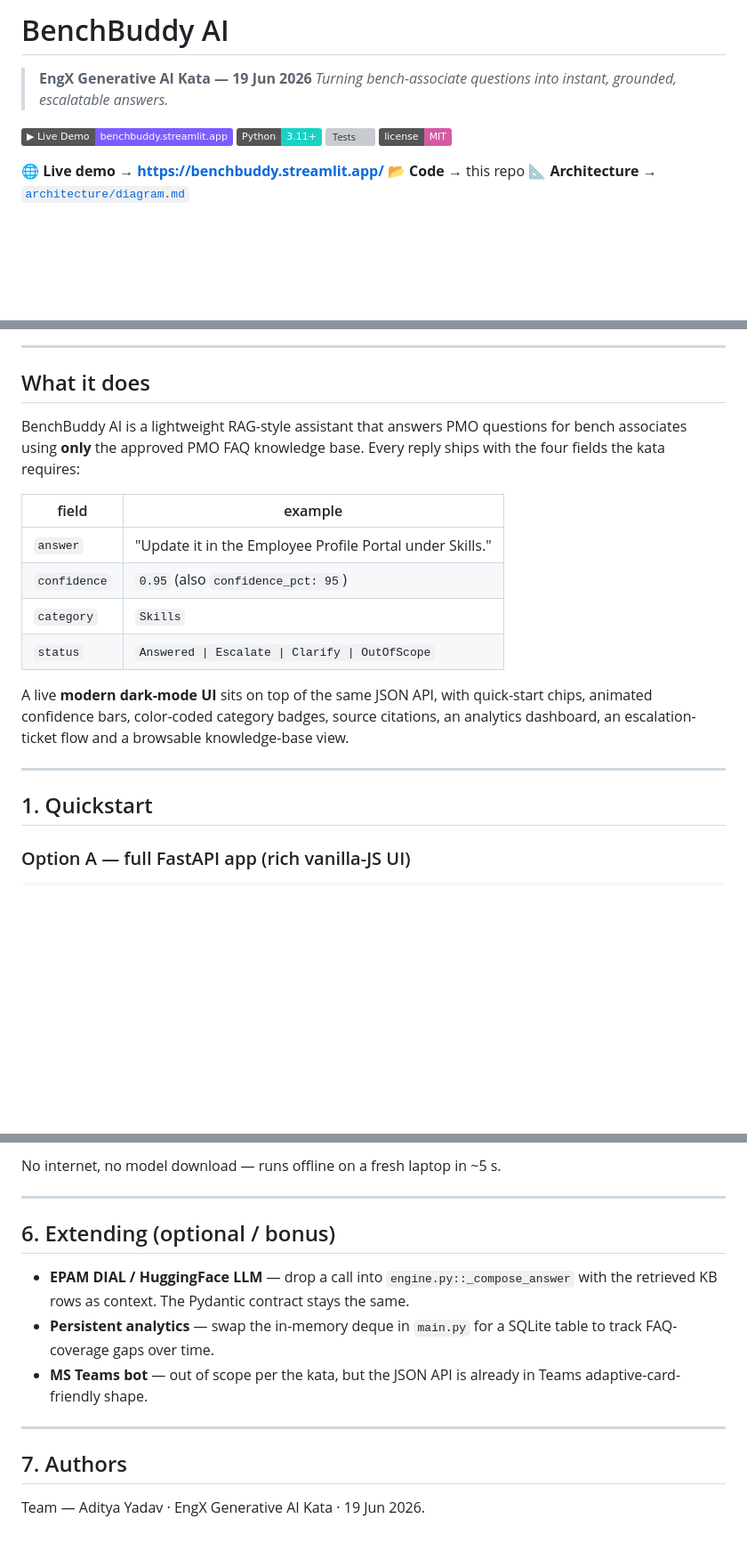
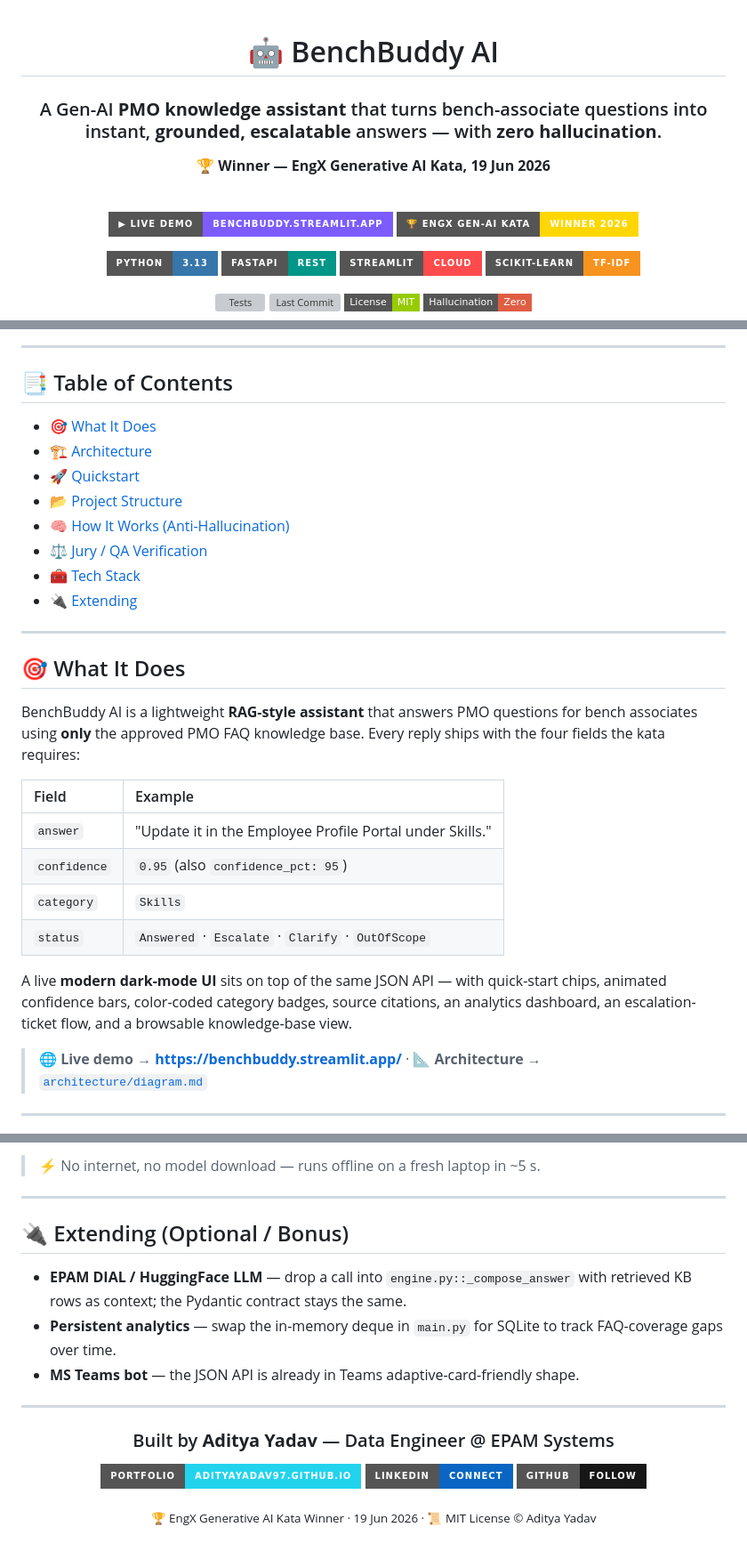
Before and after one commit to adityayadav97/benchbuddy-ai, a Markdown page: README.md, 3 parts joined by grey strips. Shown at 89% size. Drawn GitHub-style; badges without logos; blank space fills up the shorter version; grey boxes are pictures that could not be loaded.

```diff
--- a/README.md
+++ b/README.md
@@ -1,13 +1,23 @@
-# BenchBuddy AI
+<div align="center">
 
-> **EngX Generative AI Kata — 19 Jun 2026**
-> _Turning bench-associate questions into instant, grounded, escalatable answers._
+# 🤖 BenchBuddy AI
 
-[![Live Demo](https://img.shields.io/badge/▶%20Live%20Demo-benchbuddy.streamlit.app-7C5CFF?logo=streamlit&logoColor=white)](https://benchbuddy.streamlit.app/)
-[![Python](https://img.shields.io/badge/Python-3.11+-18D2C4?logo=python&logoColor=white)](https://www.python.org/)
-[![Tests](https://img.shields.io/badge/tests-11%2F11%20passing-34D399)](./tests/test_engine.py)
-[![License](https://img.shields.io/badge/license-MIT-D65AA3)]()
+### A Gen-AI **PMO knowledge assistant** that turns bench-associate questions into instant, **grounded, escalatable** answers — with **zero hallucination**.
 
-🌐  **Live demo** → **<https://benchbuddy.streamlit.app/>**
-📂  **Code** → this repo
-📐  **Architecture** → [`architecture/diagram.md`](./architecture/diagram.md)
+**🏆 Winner — EngX Generative AI Kata, 19 Jun 2026**
+
+<br/>
+
+[![Live Demo](https://img.shields.io/badge/▶_Live_Demo-benchbuddy.streamlit.app-7C5CFF?style=for-the-badge&logo=streamlit&logoColor=white)](https://benchbuddy.streamlit.app/)
+[![Award](https://img.shields.io/badge/🏆_EngX_Gen--AI_Kata-Winner_2026-FFD700?style=for-the-badge)](https://github.com/adityayadav97/benchbuddy-ai)
+
+![Python](https://img.shields.io/badge/Python-3.13-3776AB?style=for-the-badge&logo=python&logoColor=white)
+![FastAPI](https://img.shields.io/badge/FastAPI-REST-009688?style=for-the-badge&logo=fastapi&logoColor=white)
+![Streamlit](https://img.shields.io/badge/Streamlit-Cloud-FF4B4B?style=for-the-badge&logo=streamlit&logoColor=white)
+![scikit-learn](https://img.shields.io/badge/scikit--learn-TF--IDF-F7931E?style=for-the-badge&logo=scikitlearn&logoColor=white)
+
+![Tests](https://img.shields.io/badge/tests-11%2F11_passing-34D399?style=flat-square)
+![Last Commit](https://img.shields.io/github/last-commit/adityayadav97/benchbuddy-ai?style=flat-square&color=success)
+![License](https://img.shields.io/badge/License-MIT-green?style=flat-square)
+![Zero Hallucination](https://img.shields.io/badge/Hallucination-Zero-red?style=flat-square)
+
@@ -14,26 +25,33 @@
 
 ---
 
-## What it does
+## 📑 Table of Contents
 
-BenchBuddy AI is a lightweight RAG-style assistant that answers PMO questions
-for bench associates using **only** the approved PMO FAQ knowledge base.
-Every reply ships with the four fields the kata requires:
-
-| field         | example                                              |
-| ------------- | ---------------------------------------------------- |
-| `answer`      | "Update it in the Employee Profile Portal under Skills." |
-| `confidence`  | `0.95` (also `confidence_pct: 95`)                   |
-| `category`    | `Skills`                                             |
-| `status`      | `Answered \| Escalate \| Clarify \| OutOfScope`      |
-
-A live **modern dark-mode UI** sits on top of the same JSON API, with
-quick-start chips, animated confidence bars, color-coded category badges,
-source citations, an analytics dashboard, an escalation-ticket flow and a
-browsable knowledge-base view.
+- [🎯 What It Does](#-what-it-does)
+- [🏗️ Architecture](#️-architecture)
+- [🚀 Quickstart](#-quickstart)
+- [📂 Project Structure](#-project-structure)
+- [🧠 How It Works (Anti-Hallucination)](#-how-it-works-anti-hallucination-by-design)
+- [⚖️ Jury / QA Verification](#️-jury--qa-verification)
+- [🧰 Tech Stack](#-tech-stack)
+- [🔌 Extending](#-extending-optional--bonus)
 
 ---
 
-## 1. Quickstart
+## 🎯 What It Does
 
-### Option A — full FastAPI app (rich vanilla-JS UI)
+BenchBuddy AI is a lightweight **RAG-style assistant** that answers PMO questions for bench associates using **only** the approved PMO FAQ knowledge base. Every reply ships with the four fields the kata requires:
+
+| Field | Example |
+| :--- | :--- |
+| `answer` | "Update it in the Employee Profile Portal under Skills." |
+| `confidence` | `0.95` (also `confidence_pct: 95`) |
+| `category` | `Skills` |
+| `status` | `Answered` · `Escalate` · `Clarify` · `OutOfScope` |
+
+A live **modern dark-mode UI** sits on top of the same JSON API — with quick-start chips, animated confidence bars, color-coded category badges, source citations, an analytics dashboard, an escalation-ticket flow, and a browsable knowledge-base view.
+
+> 🌐 **Live demo** → **<https://benchbuddy.streamlit.app/>** · 📐 **Architecture** → [`architecture/diagram.md`](./architecture/diagram.md)
+
+---
+
@@ -181,20 +179,24 @@ All three are covered by automated pytest cases in [`tests/test_engine.py`](./te
 
-No internet, no model download — runs offline on a fresh laptop in ~5 s.
+> ⚡ No internet, no model download — runs offline on a fresh laptop in ~5 s.
 
 ---
 
-## 6. Extending (optional / bonus)
+## 🔌 Extending (Optional / Bonus)
 
-- **EPAM DIAL / HuggingFace LLM** — drop a call into
-  `engine.py::_compose_answer` with the retrieved KB rows as context.
-  The Pydantic contract stays the same.
-- **Persistent analytics** — swap the in-memory deque in `main.py` for a
-  SQLite table to track FAQ-coverage gaps over time.
-- **MS Teams bot** — out of scope per the kata, but the JSON API is already
-  in Teams adaptive-card-friendly shape.
+- **EPAM DIAL / HuggingFace LLM** — drop a call into `engine.py::_compose_answer` with retrieved KB rows as context; the Pydantic contract stays the same.
+- **Persistent analytics** — swap the in-memory deque in `main.py` for SQLite to track FAQ-coverage gaps over time.
+- **MS Teams bot** — the JSON API is already in Teams adaptive-card-friendly shape.
 
 ---
 
-## 7. Authors
+<div align="center">
 
-Team — Aditya Yadav · EngX Generative AI Kata · 19 Jun 2026.
+### Built by **Aditya Yadav** — Data Engineer @ EPAM Systems
+
+[![Portfolio](https://img.shields.io/badge/Portfolio-adityayadav97.github.io-22d3ee?style=for-the-badge)](https://adityayadav97.github.io/)
+[![LinkedIn](https://img.shields.io/badge/LinkedIn-Connect-0A66C2?style=for-the-badge&logo=linkedin&logoColor=white)](https://linkedin.com/in/theadityayadav)
+[![GitHub](https://img.shields.io/badge/GitHub-Follow-181717?style=for-the-badge&logo=github&logoColor=white)](https://github.com/adityayadav97)
+
+<sub>🏆 EngX Generative AI Kata Winner · 19 Jun 2026 · 📜 MIT License © Aditya Yadav</sub>
+
+</div>
```
Also changed, not shown: other parts of README.md (+59 -78 lines).
